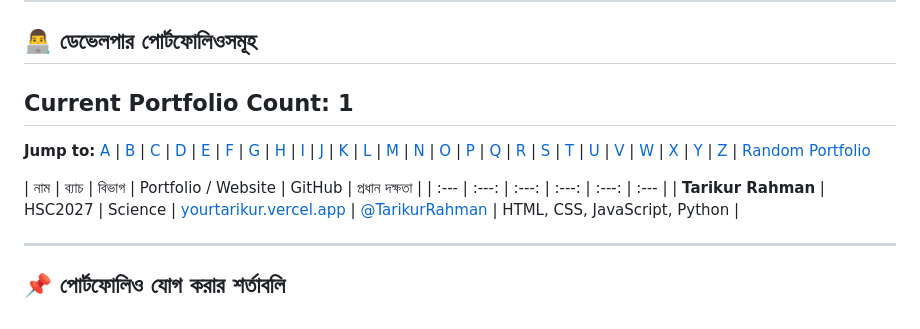
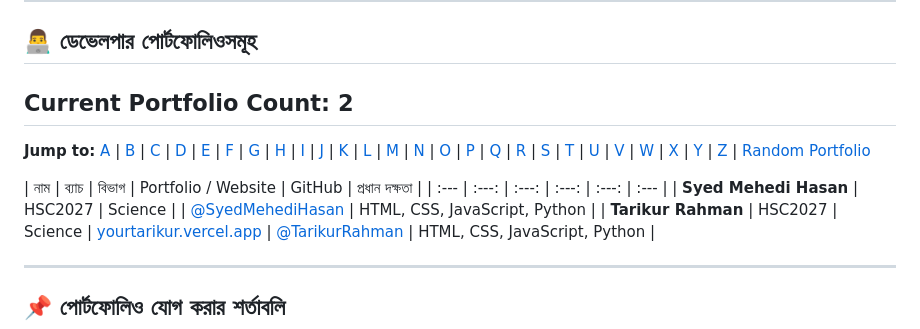
Before and after one commit to TeamDEMON71/ASCGC-Developers, a Markdown page: README.bn.md, the part around the change. GitHub-like rendering.

```diff
--- a/README.bn.md
+++ b/README.bn.md
@@ -10,7 +10,7 @@
 
 ## 👨‍💻 ডেভেলপার পোর্টফোলিওসমূহ
 
-## Current Portfolio Count: 1
+## Current Portfolio Count: 2
 
 **Jump to:** [A](#a) | [B](#b) | [C](#c) | [D](#d) | [E](#e) | [F](#f) | [G](#g) | [H](#h) | [I](#i) | [J](#j) | [K](#k) | [L](#l) | [M](#m) | [N](#n) | [O](#o) | [P](#p) | [Q](#q) | [R](#r) | [S](#s) | [T](#t) | [U](#u) | [V](#v) | [W](#w) | [X](#x) | [Y](#y) | [Z](#z) | [Random Portfolio](https://s111ew.github.io/random-button-redirector)
 
@@ -18,6 +18,7 @@
 <a id="a"></a> <a id="b"></a> <a id="c"></a> <a id="d"></a> <a id="e"></a> <a id="f"></a> <a id="g"></a> <a id="h"></a> <a id="i"></a> <a id="j"></a> <a id="k"></a> <a id="l"></a> <a id="m"></a> <a id="n"></a> <a id="o"></a> <a id="p"></a> <a id="q"></a> <a id="r"></a> <a id="s"></a> <a id="t"></a> <a id="u"></a> <a id="v"></a> <a id="w"></a> <a id="x"></a> <a id="y"></a> <a id="z"></a>
 | নাম | ব্যাচ | বিভাগ | Portfolio / Website | GitHub | প্রধান দক্ষতা |
 | :--- | :---: | :---: | :---: | :---: | :--- |
+| **Syed Mehedi Hasan** | HSC2027 | Science | []() | [@SyedMehediHasan](https://github.com/SyedMehediHasan) | HTML, CSS, JavaScript, Python |
 | **Tarikur Rahman** | HSC2027 | Science | [yourtarikur.vercel.app](https://yourtarikur.vercel.app) | [@TarikurRahman](https://github.com/TarikurRahman) | HTML, CSS, JavaScript, Python |
 <!-- END_STUDENTS_LIST -->
 
```
Also changed, not shown: README.md (+2 -1 lines).
